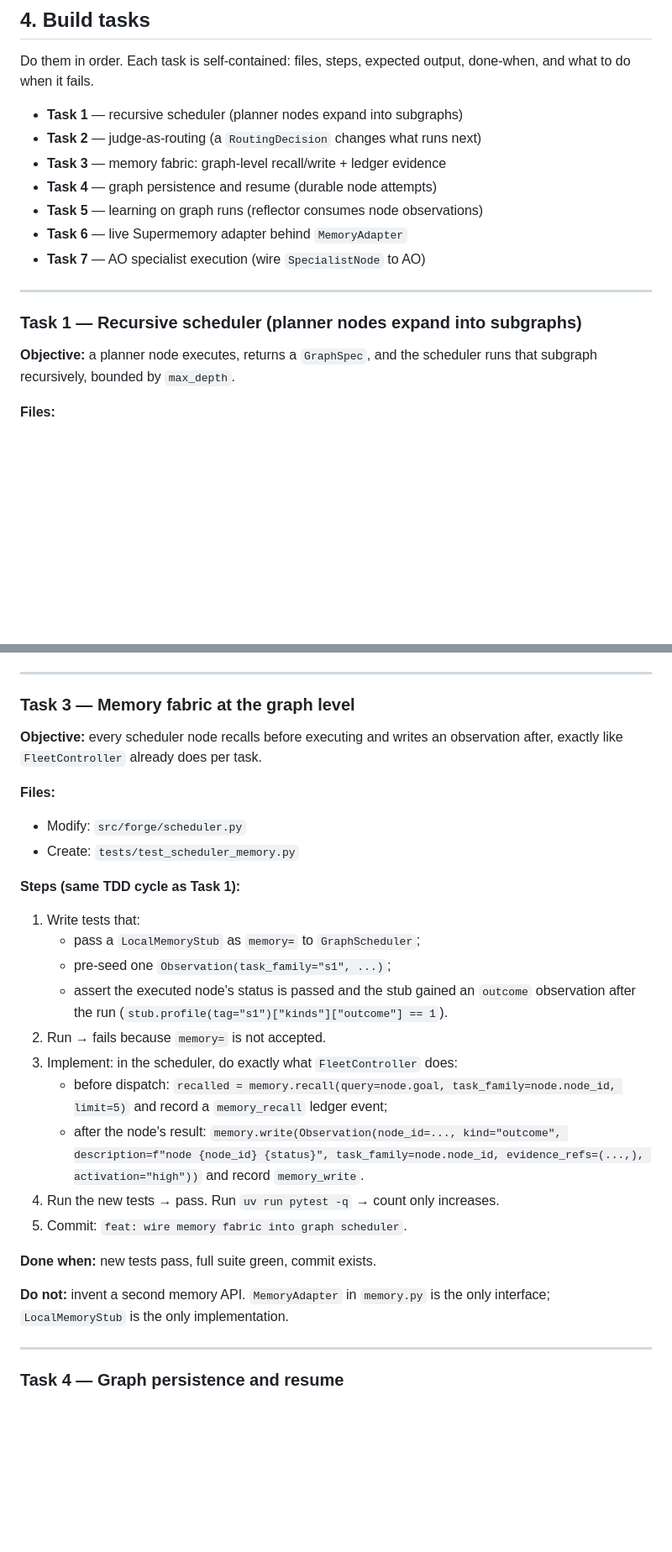
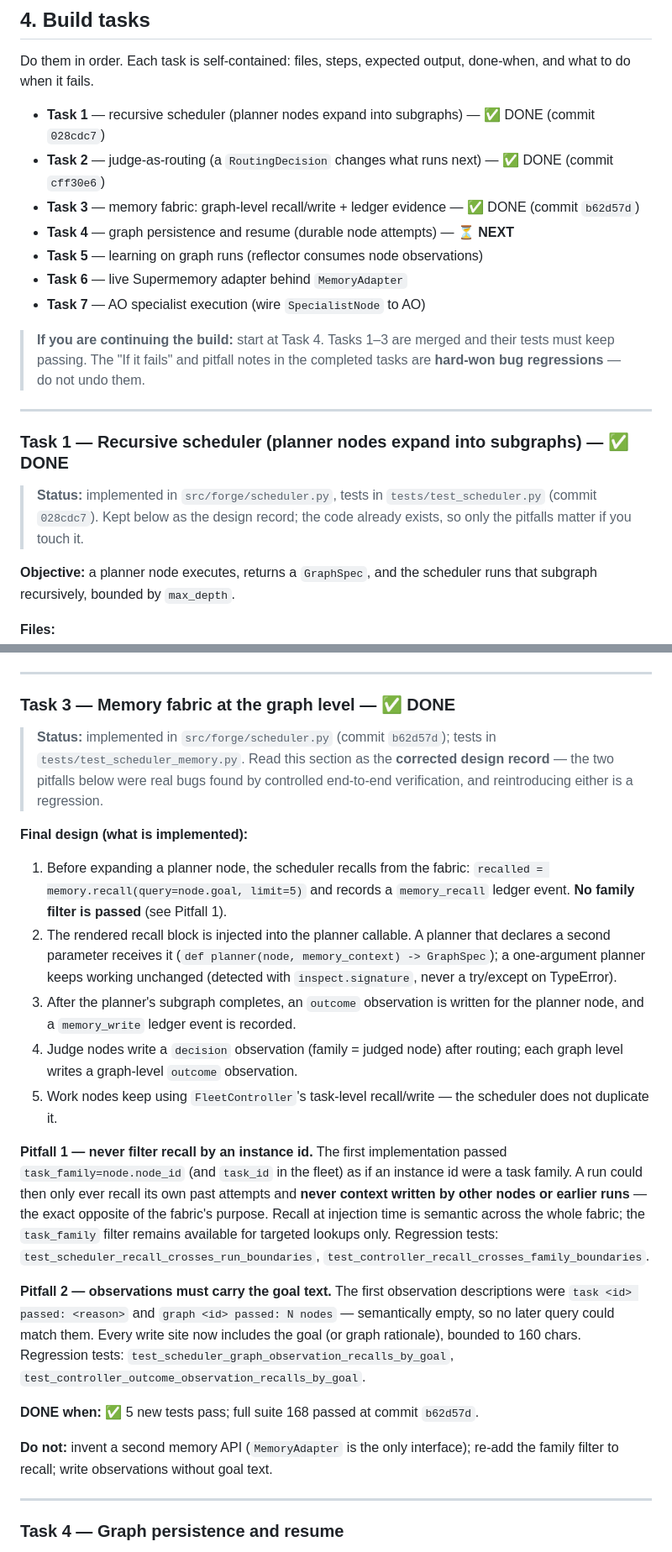
Before and after one commit to LangerSword/forge, a Markdown page: docs/BUILD.md, 2 parts joined by grey strips. Shown at 84% size. Drawn GitHub-style; blank space fills up the shorter version.

Commit message:
docs: sync BUILD.md with completed tasks 1-3 and record two recall regressions
- Mark Tasks 1-3 DONE with their commits; Task 4 is now the next step.
- Replace the Task 3 spec with the corrected design record: recall is
  semantic (never filtered by instance id) and observations must carry goal
  text. The old spec contained the exact bug that was fixed in b62d57d — a
  model following it would have reintroduced the regression.
- Add the three new pitfalls to the failure-mode table.
- architecture.md module map: scheduler and judge routing now implemented.

```diff
--- a/docs/BUILD.md
+++ b/docs/BUILD.md
@@ -105,17 +105,25 @@ tests/test_playbook.py     (2 tests)
 Do them in order. Each task is self-contained: files, steps, expected output,
 done-when, and what to do when it fails.
 
-- **Task 1** — recursive scheduler (planner nodes expand into subgraphs)
-- **Task 2** — judge-as-routing (a `RoutingDecision` changes what runs next)
-- **Task 3** — memory fabric: graph-level recall/write + ledger evidence
-- **Task 4** — graph persistence and resume (durable node attempts)
+- **Task 1** — recursive scheduler (planner nodes expand into subgraphs) — ✅ DONE (commit `028cdc7`)
+- **Task 2** — judge-as-routing (a `RoutingDecision` changes what runs next) — ✅ DONE (commit `cff30e6`)
+- **Task 3** — memory fabric: graph-level recall/write + ledger evidence — ✅ DONE (commit `b62d57d`)
+- **Task 4** — graph persistence and resume (durable node attempts) — ⏳ **NEXT**
 - **Task 5** — learning on graph runs (reflector consumes node observations)
 - **Task 6** — live Supermemory adapter behind `MemoryAdapter`
 - **Task 7** — AO specialist execution (wire `SpecialistNode` to AO)
 
+> **If you are continuing the build:** start at Task 4. Tasks 1–3 are merged
+> and their tests must keep passing. The "If it fails" and pitfall notes in
+> the completed tasks are **hard-won bug regressions** — do not undo them.
+
 ---
 
-### Task 1 — Recursive scheduler (planner nodes expand into subgraphs)
+### Task 1 — Recursive scheduler (planner nodes expand into subgraphs) — ✅ DONE
+
+> **Status:** implemented in `src/forge/scheduler.py`, tests in
+> `tests/test_scheduler.py` (commit `028cdc7`). Kept below as the design
+> record; the code already exists, so only the pitfalls matter if you touch it.
 
 **Objective:** a planner node executes, returns a `GraphSpec`, and the
 scheduler runs that subgraph recursively, bounded by `max_depth`.
@@ -433,36 +444,53 @@ Expected: `6 passed`.
 
 ---
 
-### Task 3 — Memory fabric at the graph level
+### Task 3 — Memory fabric at the graph level — ✅ DONE
 
-**Objective:** every scheduler node recalls before executing and writes an
-observation after, exactly like `FleetController` already does per task.
+> **Status:** implemented in `src/forge/scheduler.py` (commit `b62d57d`);
+> tests in `tests/test_scheduler_memory.py`. Read this section as the
+> **corrected design record** — the two pitfalls below were real bugs found
+> by controlled end-to-end verification, and reintroducing either is a
+> regression.
 
-**Files:**
-- Modify: `src/forge/scheduler.py`
-- Create: `tests/test_scheduler_memory.py`
+**Final design (what is implemented):**
 
-**Steps (same TDD cycle as Task 1):**
+1. Before expanding a planner node, the scheduler recalls from the fabric:
+   `recalled = memory.recall(query=node.goal, limit=5)` and records a
+   `memory_recall` ledger event. **No family filter is passed** (see Pitfall 1).
+2. The rendered recall block is injected into the planner callable. A planner
+   that declares a second parameter receives it
+   (`def planner(node, memory_context) -> GraphSpec`); a one-argument planner
+   keeps working unchanged (detected with `inspect.signature`, never a
+   try/except on TypeError).
+3. After the planner's subgraph completes, an `outcome` observation is written
+   for the planner node, and a `memory_write` ledger event is recorded.
+4. Judge nodes write a `decision` observation (family = judged node) after
+   routing; each graph level writes a graph-level `outcome` observation.
+5. Work nodes keep using `FleetController`'s task-level recall/write — the
+   scheduler does not duplicate it.
 
-1. Write tests that:
-   - pass a `LocalMemoryStub` as `memory=` to `GraphScheduler`;
-   - pre-seed one `Observation(task_family="s1", ...)`;
-   - assert the executed node's status is passed and the stub gained an
-     `outcome` observation after the run (`stub.profile(tag="s1")["kinds"]["outcome"] == 1`).
-2. Run → fails because `memory=` is not accepted.
-3. Implement: in the scheduler, do exactly what `FleetController` does:
-   - before dispatch: `recalled = memory.recall(query=node.goal, task_family=node.node_id, limit=5)`
-     and record a `memory_recall` ledger event;
-   - after the node's result: `memory.write(Observation(node_id=..., kind="outcome",
-     description=f"node {node_id} {status}", task_family=node.node_id,
-     evidence_refs=(...,), activation="high"))` and record `memory_write`.
-4. Run the new tests → pass. Run `uv run pytest -q` → count only increases.
-5. Commit: `feat: wire memory fabric into graph scheduler`.
+**Pitfall 1 — never filter recall by an instance id.** The first
+implementation passed `task_family=node.node_id` (and `task_id` in the fleet)
+as if an instance id were a task family. A run could then only ever recall its
+own past attempts and **never context written by other nodes or earlier runs**
+— the exact opposite of the fabric's purpose. Recall at injection time is
+semantic across the whole fabric; the `task_family` filter remains available
+for targeted lookups only. Regression tests:
+`test_scheduler_recall_crosses_run_boundaries`,
+`test_controller_recall_crosses_family_boundaries`.
 
-**Done when:** new tests pass, full suite green, commit exists.
+**Pitfall 2 — observations must carry the goal text.** The first observation
+descriptions were `task <id> passed: <reason>` and `graph <id> passed: N nodes`
+— semantically empty, so no later query could match them. Every write site now
+includes the goal (or graph rationale), bounded to 160 chars. Regression tests:
+`test_scheduler_graph_observation_recalls_by_goal`,
+`test_controller_outcome_observation_recalls_by_goal`.
 
-**Do not:** invent a second memory API. `MemoryAdapter` in `memory.py` is the
-only interface; `LocalMemoryStub` is the only implementation.
+**DONE when:** ✅ 5 new tests pass; full suite 168 passed at commit
+`b62d57d`.
+
+**Do not:** invent a second memory API (`MemoryAdapter` is the only interface);
+re-add the family filter to recall; write observations without goal text.
 
 ---
 
```
Also changed, not shown: other parts of docs/BUILD.md (+7 -1 lines), architecture.md (+3 -3 lines).
